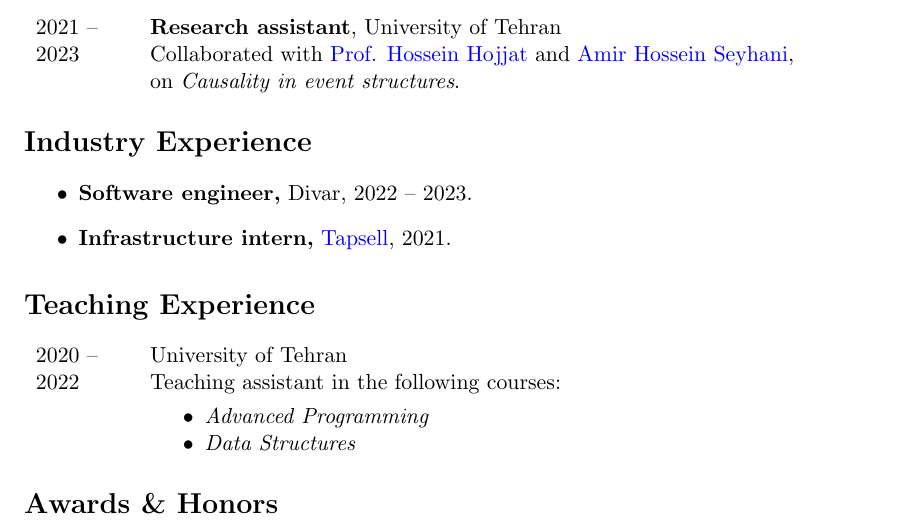
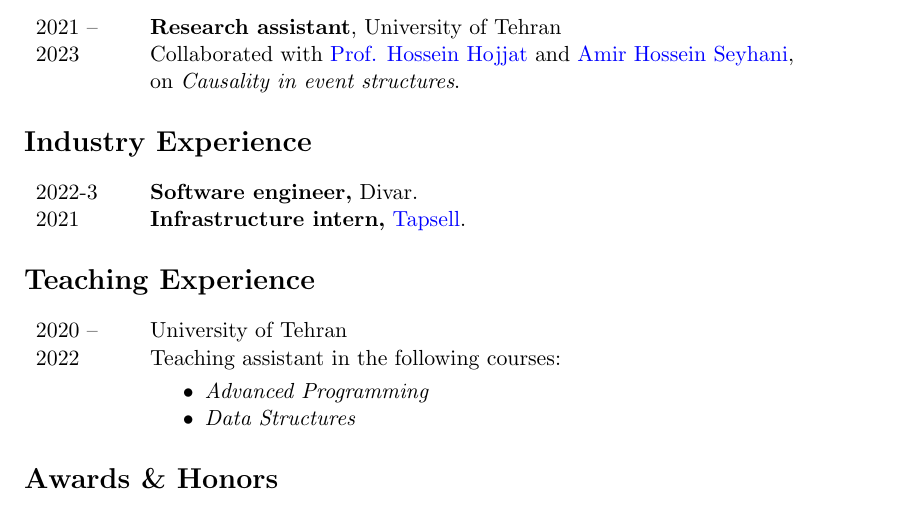
Before and after one commit to mahykari/cv, a LaTeX CV (cv.tex): part of the page, cut so that both start at the same text. Compiled offline with pdfLaTeX.

Commit message:
update industry format

```diff
--- a/cv.tex
+++ b/cv.tex
@@ -47,11 +47,11 @@
 
 \section*{Industry Experience}
 
-\begin{itemize}
-  \item \textbf{Software engineer,} Divar, 2022 -- 2023.
-  \item \textbf{Infrastructure intern,}
-    \href{https://tapsell.ir/en/}{Tapsell}, 2021.
-\end{itemize}
+\begin{tabular}{p{0.1\textwidth} p{0.8\textwidth}}
+  2022-3 & \textbf{Software engineer,} Divar. \\
+  2021 & \textbf{Infrastructure intern,}
+  \href{https://tapsell.ir/en/}{Tapsell}.
+\end{tabular}
 
 \section*{Teaching Experience}
 
```
